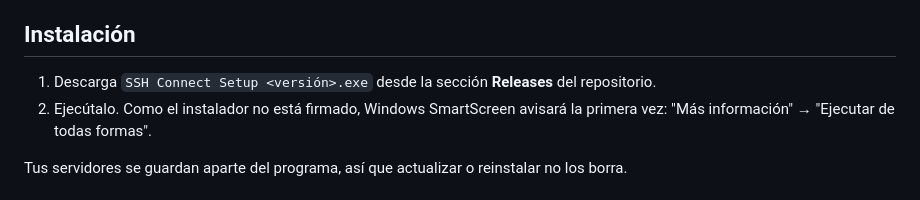
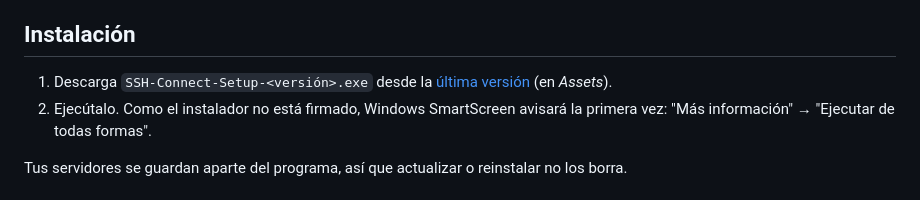
Before and after one commit to davidhielo91/ssh-connect, a Markdown page: README.md, the part around the change. Drawn GitHub-style.

Commit message:
Enlace directo a la descarga en el README

```diff
--- a/README.md
+++ b/README.md
@@ -40,7 +40,7 @@ Nada se conecta solo: un servidor se conecta con **clic derecho → Conectar**.
 
 ## Instalación
 
-1. Descarga `SSH Connect Setup <versión>.exe` desde la sección **Releases** del repositorio.
+1. Descarga `SSH-Connect-Setup-<versión>.exe` desde la [última versión](https://github.com/davidhielo91/ssh-connect/releases/latest) (en *Assets*).
 2. Ejecútalo. Como el instalador no está firmado, Windows SmartScreen avisará la primera vez: "Más información" → "Ejecutar de todas formas".
 
 Tus servidores se guardan aparte del programa, así que actualizar o reinstalar no los borra.
```
